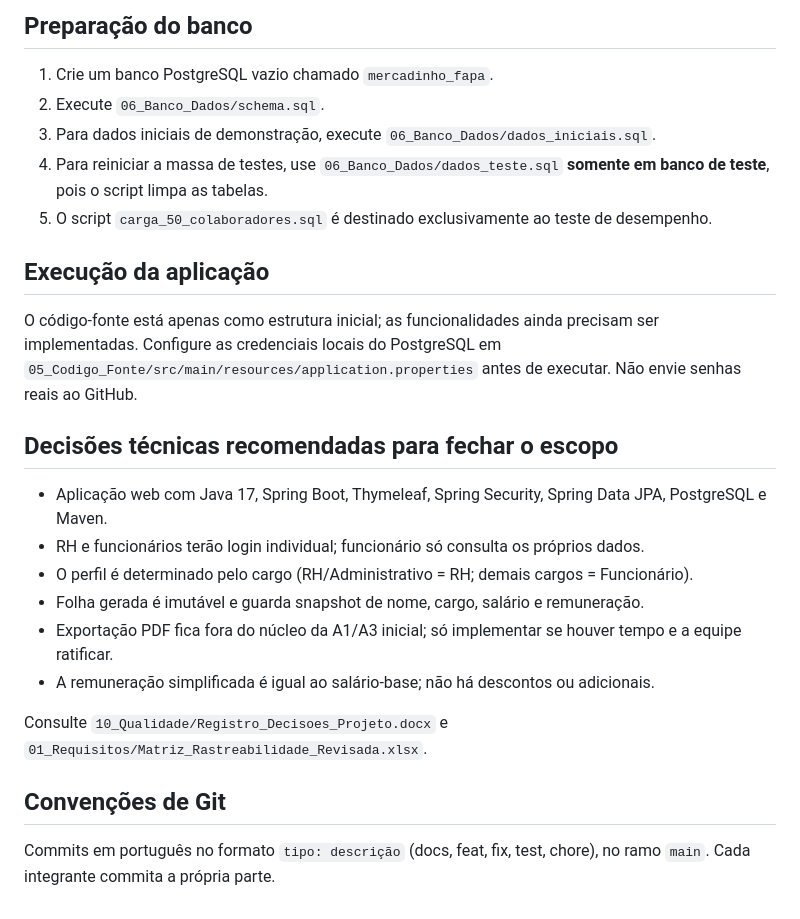
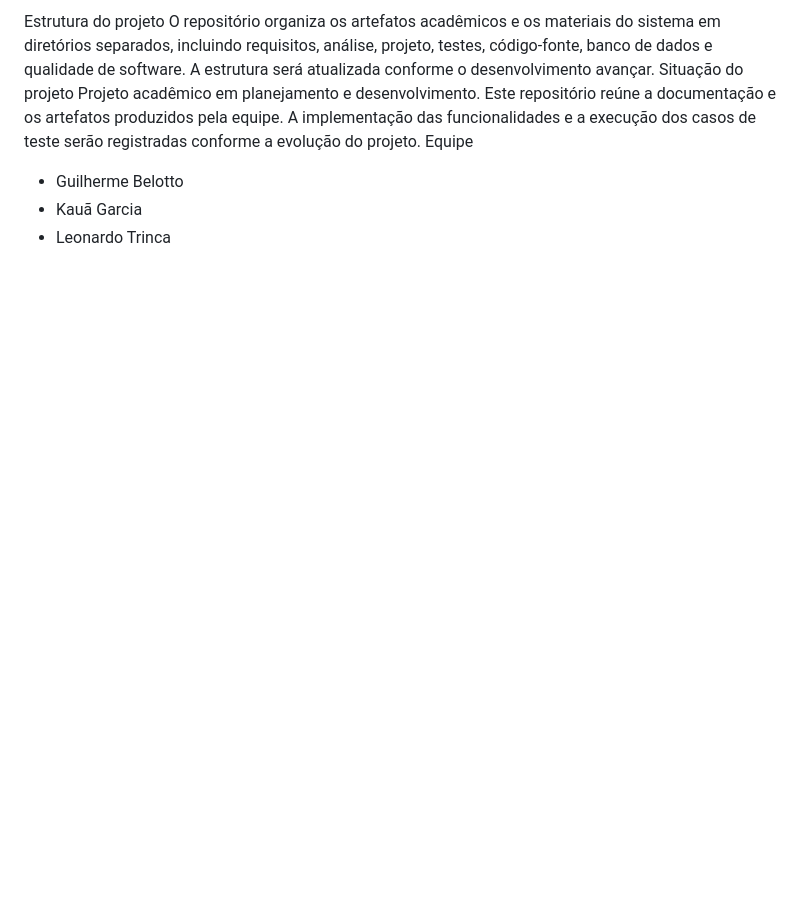
Before and after one commit to 1belotto/Projeto_FolhaPagamento-main, a Markdown page: README.md, the part around one of its changes. GitHub-like rendering; blank space fills up the shorter version.

```diff
--- a/README.md
+++ b/README.md
@@ -45,22 +46,8 @@ Documentação e planejamento concluídos (pastas 01 a 04 e 10), banco modelado
-## Preparação do banco
-1. Crie um banco PostgreSQL vazio chamado `mercadinho_fapa`.
-2. Execute `06_Banco_Dados/schema.sql`.
-3. Para dados iniciais de demonstração, execute `06_Banco_Dados/dados_iniciais.sql`.
-4. Para reiniciar a massa de testes, use `06_Banco_Dados/dados_teste.sql` **somente em banco de teste**, pois o script limpa as tabelas.
-5. O script `carga_50_colaboradores.sql` é destinado exclusivamente ao teste de desempenho.
-
-## Execução da aplicação
-O código-fonte está apenas como estrutura inicial; as funcionalidades ainda precisam ser implementadas. Configure as credenciais locais do PostgreSQL em `05_Codigo_Fonte/src/main/resources/application.properties` antes de executar. Não envie senhas reais ao GitHub.
-
-## Decisões técnicas recomendadas para fechar o escopo
-- Aplicação web com Java 17, Spring Boot, Thymeleaf, Spring Security, Spring Data JPA, PostgreSQL e Maven.
-- RH e funcionários terão login individual; funcionário só consulta os próprios dados.
-- O perfil é determinado pelo cargo (RH/Administrativo = RH; demais cargos = Funcionário).
-- Folha gerada é imutável e guarda snapshot de nome, cargo, salário e remuneração.
-- Exportação PDF fica fora do núcleo da A1/A3 inicial; só implementar se houver tempo e a equipe ratificar.
-- A remuneração simplificada é igual ao salário-base; não há descontos ou adicionais.
-
-Consulte `10_Qualidade/Registro_Decisoes_Projeto.docx` e `01_Requisitos/Matriz_Rastreabilidade_Revisada.xlsx`.
-
-## Convenções de Git
-Commits em português no formato `tipo: descrição` (docs, feat, fix, test, chore), no ramo `main`. Cada integrante commita a própria parte.
+Estrutura do projeto
+O repositório organiza os artefatos acadêmicos e os materiais do sistema em diretórios separados, incluindo requisitos, análise, projeto, testes, código-fonte, banco de dados e qualidade de software. A estrutura será atualizada conforme o desenvolvimento avançar.
+Situação do projeto
+Projeto acadêmico em planejamento e desenvolvimento. Este repositório reúne a documentação e os artefatos produzidos pela equipe. A implementação das funcionalidades e a execução dos casos de teste serão registradas conforme a evolução do projeto.
+Equipe
+- Guilherme Belotto
+- Kauã Garcia
+- Leonardo Trinca
```
Also changed, not shown: other parts of README.md (+42 -41 lines).
